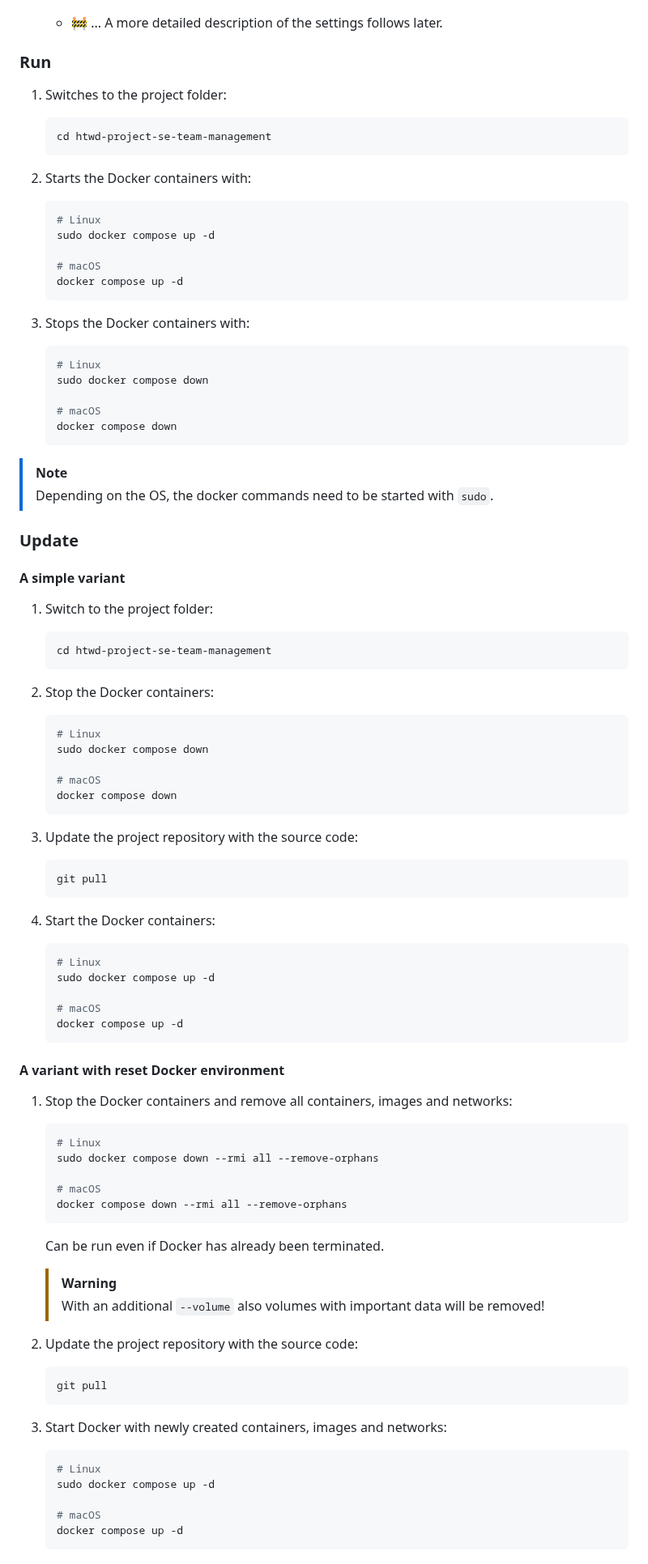
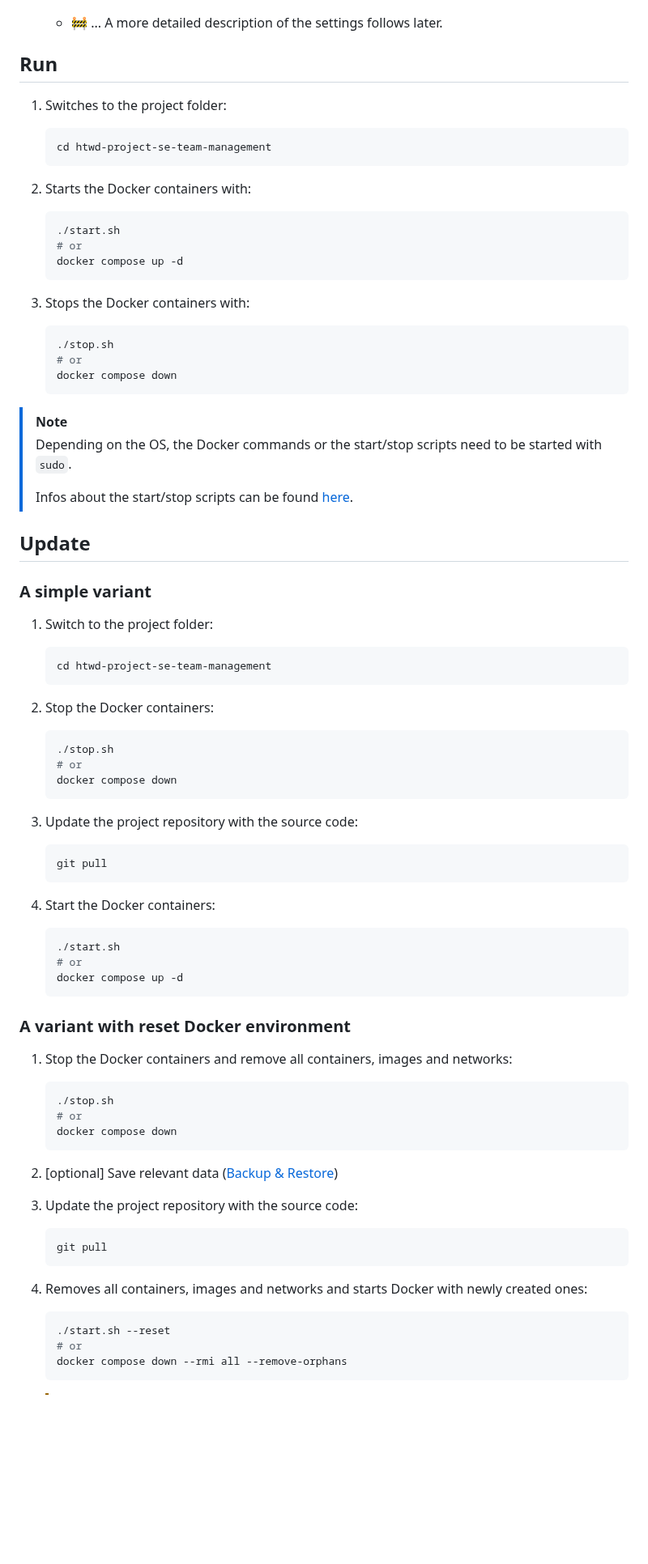
Before and after one commit to tigion/htwd-project-se-team-management, a Markdown page: docs/notes_production.md, the part around one of its changes. Shown at 81% size. Drawn GitHub-style; blank space fills up the shorter version.

````diff
--- a/docs/notes_production.md
+++ b/docs/notes_production.md
@@ -48,7 +49,7 @@
    > adjusted for productive use!
    - 🚧 ... A more detailed description of the settings follows later.
 
-### Run
+## Run
 
 1. Switches to the project folder:
 
@@ -59,29 +60,29 @@
 2. Starts the Docker containers with:
 
    ```sh
-   # Linux
-   sudo docker compose up -d
-
-   # macOS
+   ./start.sh
+   # or
    docker compose up -d
    ```
 
 3. Stops the Docker containers with:
 
    ```sh
-   # Linux
-   sudo docker compose down
-
-   # macOS
+   ./stop.sh
+   # or
    docker compose down
    ```
 
 > [!NOTE]
-> Depending on the OS, the docker commands need to be started with `sudo`.
+> Depending on the OS, the Docker commands or the start/stop scripts need to be
+> started with `sudo`.
+>
+> Infos about the start/stop scripts can be found
+> [here](manual_scripts.md).
 
-### Update
+## Update
 
-#### A simple variant
+### A simple variant
 
 1. Switch to the project folder:
 
@@ -92,10 +93,8 @@
 2. Stop the Docker containers:
 
    ```sh
-   # Linux
-   sudo docker compose down
-
-   # macOS
+   ./stop.sh
+   # or
    docker compose down
    ```
 
@@ -108,44 +107,35 @@
 4. Start the Docker containers:
 
    ```sh
-   # Linux
-   sudo docker compose up -d
-
-   # macOS
+   ./start.sh
+   # or
    docker compose up -d
    ```
 
-#### A variant with reset Docker environment
+### A variant with reset Docker environment
 
 1. Stop the Docker containers and remove all containers, images and networks:
 
    ```sh
-   # Linux
-   sudo docker compose down --rmi all --remove-orphans
-
-   # macOS
-   docker compose down --rmi all --remove-orphans
+   ./stop.sh
+   # or
+   docker compose down
    ```
 
-   Can be run even if Docker has already been terminated.
+2. [optional] Save relevant data ([Backup \& Restore](#backup--restore))
 
-   > [!WARNING]
-   > With an additional `--volume` also volumes with important data will be
-   > removed!
-
-2. Update the project repository with the source code:
+3. Update the project repository with the source code:
 
    ```sh
    git pull
    ```
 
-3. Start Docker with newly created containers, images and networks:
+4. Removes all containers, images and networks and starts Docker with newly
+   created ones:
 
    ```sh
-   # Linux
-   sudo docker compose up -d
-
-   # macOS
-   docker compose up -d
+   ./start.sh --reset
+   # or
+   docker compose down --rmi all --remove-orphans
    ```
 
````
Also changed, not shown: other parts of docs/notes_production.md (+21 -14 lines), docs/manual_scripts.md (added, +30 -0 lines), docs/notes_development.md (+46 -1 lines).
